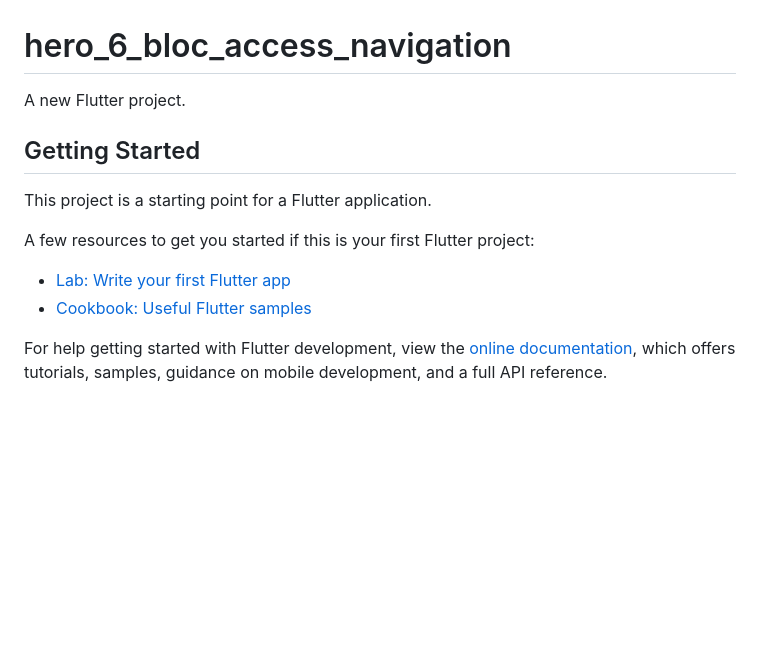
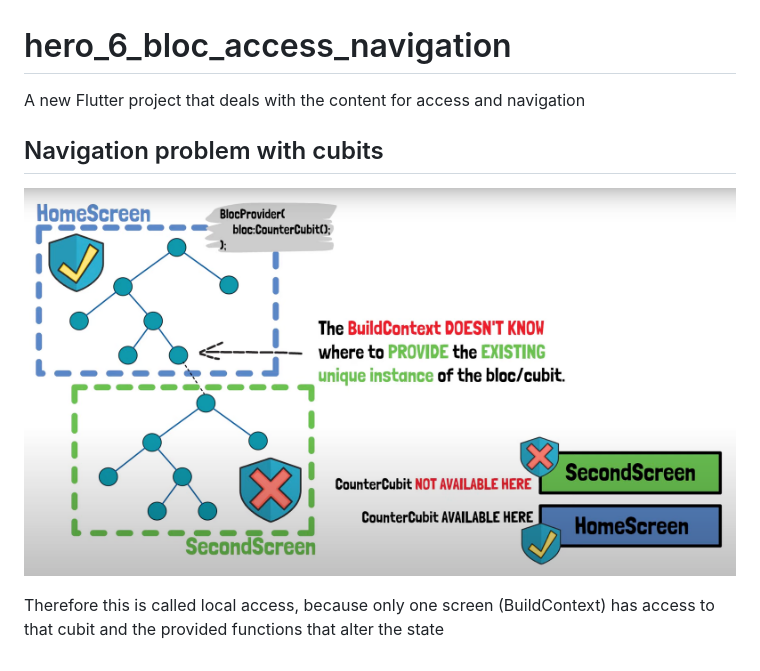
Before and after one commit to alex-058/bloc-zero-to-hero-course, a Markdown page: hero_6_bloc_access_navigation/README.md, the part around the change. Drawn GitHub-style; pictures changed too: hero_6_bloc_access_navigation/2022-12-24-12-37-17.png (added); blank space fills up the shorter version.

Commit message:
Adjusted readme file for #6

```diff
--- a/hero_6_bloc_access_navigation/README.md
+++ b/hero_6_bloc_access_navigation/README.md
@@ -1,16 +1,9 @@
 # hero_6_bloc_access_navigation
 
-A new Flutter project.
+A new Flutter project that deals with the content for access and navigation
 
-## Getting Started
+## Navigation problem with cubits
 
-This project is a starting point for a Flutter application.
+![](2022-12-24-12-37-17.png)
 
-A few resources to get you started if this is your first Flutter project:
-
-- [Lab: Write your first Flutter app](https://docs.flutter.dev/get-started/codelab)
-- [Cookbook: Useful Flutter samples](https://docs.flutter.dev/cookbook)
-
-For help getting started with Flutter development, view the
-[online documentation](https://docs.flutter.dev/), which offers tutorials,
-samples, guidance on mobile development, and a full API reference.
+Therefore this is called local access, because only one screen (BuildContext) has access to that cubit and the provided functions that alter the state
```
Also changed, not shown: 4 other files.
